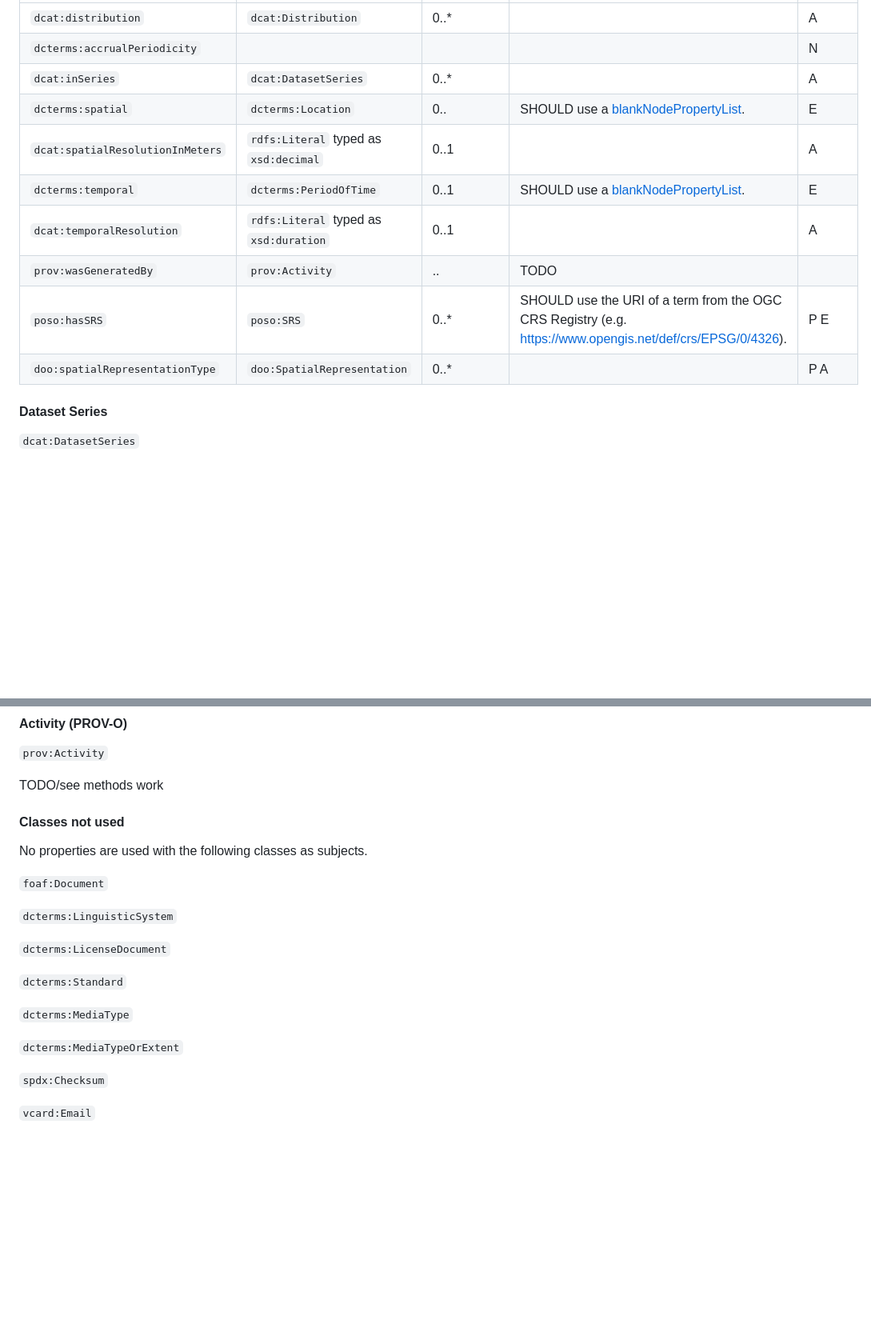
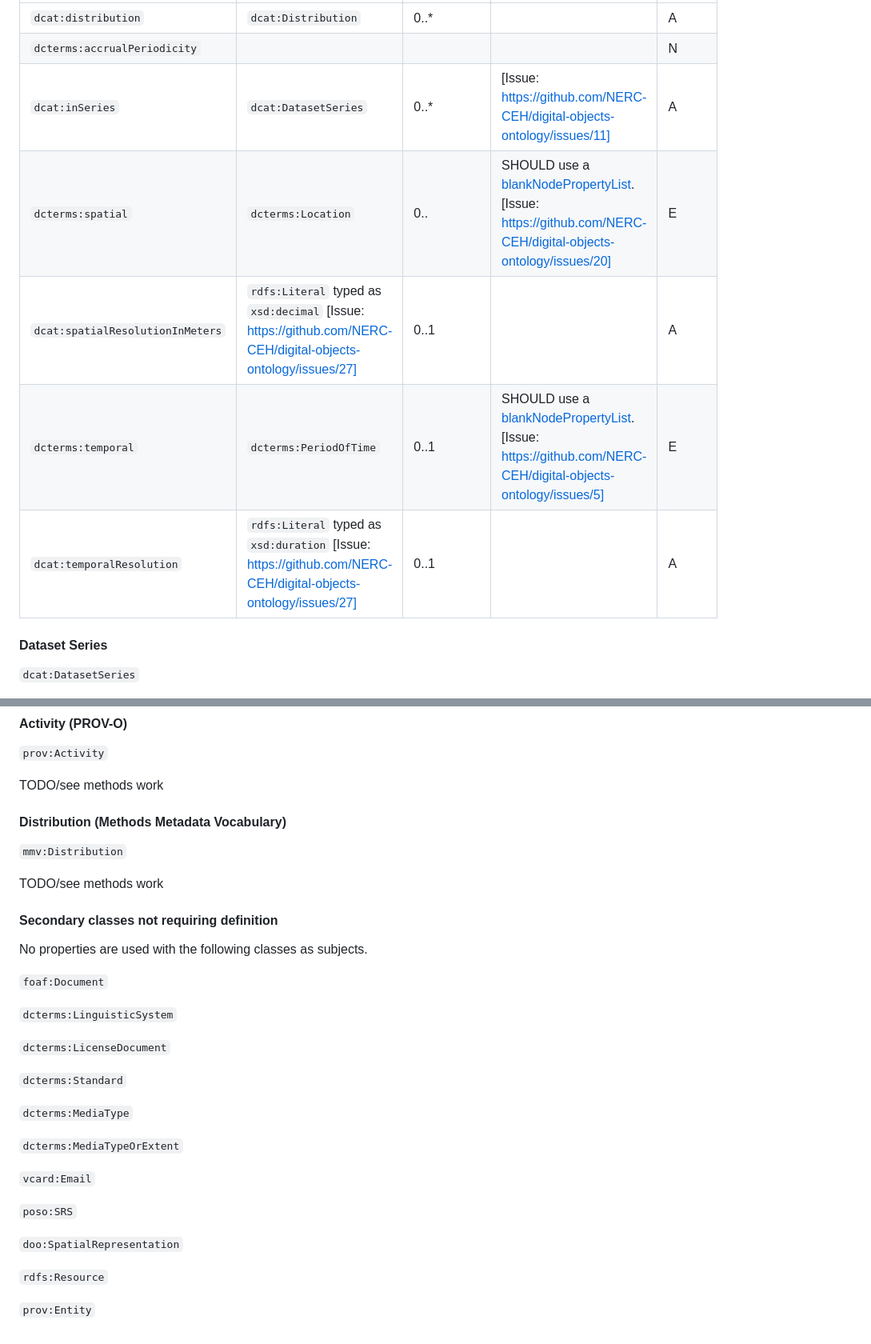
Before and after one commit to NERC-CEH/digital-objects-ontology, a Markdown page: CEH-DCAT-AP/CEH-DCAT-AP.md, 2 parts joined by grey strips. Shown: that part at 80% size. Drawn GitHub-style; blank space fills up the shorter version.

Commit message:
added predicates from the Digital Objects Ontology and the Methods Metadata Vocabulary

```diff
--- a/CEH-DCAT-AP/CEH-DCAT-AP.md
+++ b/CEH-DCAT-AP/CEH-DCAT-AP.md
@@ -172,14 +182,11 @@ Every instance of this class MUST also be an instance of the class `prov:Entity`
 | --- | --- | --- | --- | --- |
 | `dcat:distribution` | `dcat:Distribution` | 0..* |  | A |
 | `dcterms:accrualPeriodicity` |  |  |  | N |
-| `dcat:inSeries` | `dcat:DatasetSeries` | 0..* |  | A |
-| `dcterms:spatial` | `dcterms:Location` | 0.. | SHOULD use a [blankNodePropertyList](https://www.w3.org/TR/rdf12-turtle/#unlabeled-bnodes). | E |
-| `dcat:spatialResolutionInMeters` | `rdfs:Literal` typed as `xsd:decimal` | 0..1 |  | A |
-| `dcterms:temporal` | `dcterms:PeriodOfTime` | 0..1 | SHOULD use a [blankNodePropertyList](https://www.w3.org/TR/rdf12-turtle/#unlabeled-bnodes). | E |
-| `dcat:temporalResolution` | `rdfs:Literal` typed as `xsd:duration` | 0..1 |  | A |
-| `prov:wasGeneratedBy` | `prov:Activity` | .. | TODO |  |
-| `poso:hasSRS` | `poso:SRS` | 0..* | SHOULD use the URI of a term from the OGC CRS Registry (e.g. https://www.opengis.net/def/crs/EPSG/0/4326). | P E |
-| `doo:spatialRepresentationType` | `doo:SpatialRepresentation` | 0..* |  | P A |
+| `dcat:inSeries` | `dcat:DatasetSeries` | 0..* | [Issue: https://github.com/NERC-CEH/digital-objects-ontology/issues/11] | A |
+| `dcterms:spatial` | `dcterms:Location` | 0.. | SHOULD use a [blankNodePropertyList](https://www.w3.org/TR/rdf12-turtle/#unlabeled-bnodes). [Issue: https://github.com/NERC-CEH/digital-objects-ontology/issues/20] | E |
+| `dcat:spatialResolutionInMeters` | `rdfs:Literal` typed as `xsd:decimal` [Issue: https://github.com/NERC-CEH/digital-objects-ontology/issues/27] | 0..1 |  | A |
+| `dcterms:temporal` | `dcterms:PeriodOfTime` | 0..1 | SHOULD use a [blankNodePropertyList](https://www.w3.org/TR/rdf12-turtle/#unlabeled-bnodes). [Issue: https://github.com/NERC-CEH/digital-objects-ontology/issues/5] | E |
+| `dcat:temporalResolution` | `rdfs:Literal` typed as `xsd:duration` [Issue: https://github.com/NERC-CEH/digital-objects-ontology/issues/27] | 0..1 |  | A |
 
 #### Dataset Series
 
@@ -382,7 +392,13 @@ SHOULD use a [ROR ID](https://ror.org/) URI to instantiate this class.
 
 TODO/see methods work
 
-#### Classes not used
+ #### Distribution (Methods Metadata Vocabulary)
+
+ `mmv:Distribution`
+
+TODO/see methods work
+
+#### Secondary classes not requiring definition
 
 No properties are used with the following classes as subjects.
 
@@ -398,6 +414,12 @@ No properties are used with the following classes as subjects.
 
 `dcterms:MediaTypeOrExtent`
 
-`spdx:Checksum`
+`vcard:Email`
 
-`vcard:Email`
+`poso:SRS`
+
+`doo:SpatialRepresentation`
+
+`rdfs:Resource`
+
+`prov:Entity`
```
Also changed, not shown: other parts of CEH-DCAT-AP/CEH-DCAT-AP.md (+25 -12 lines).
